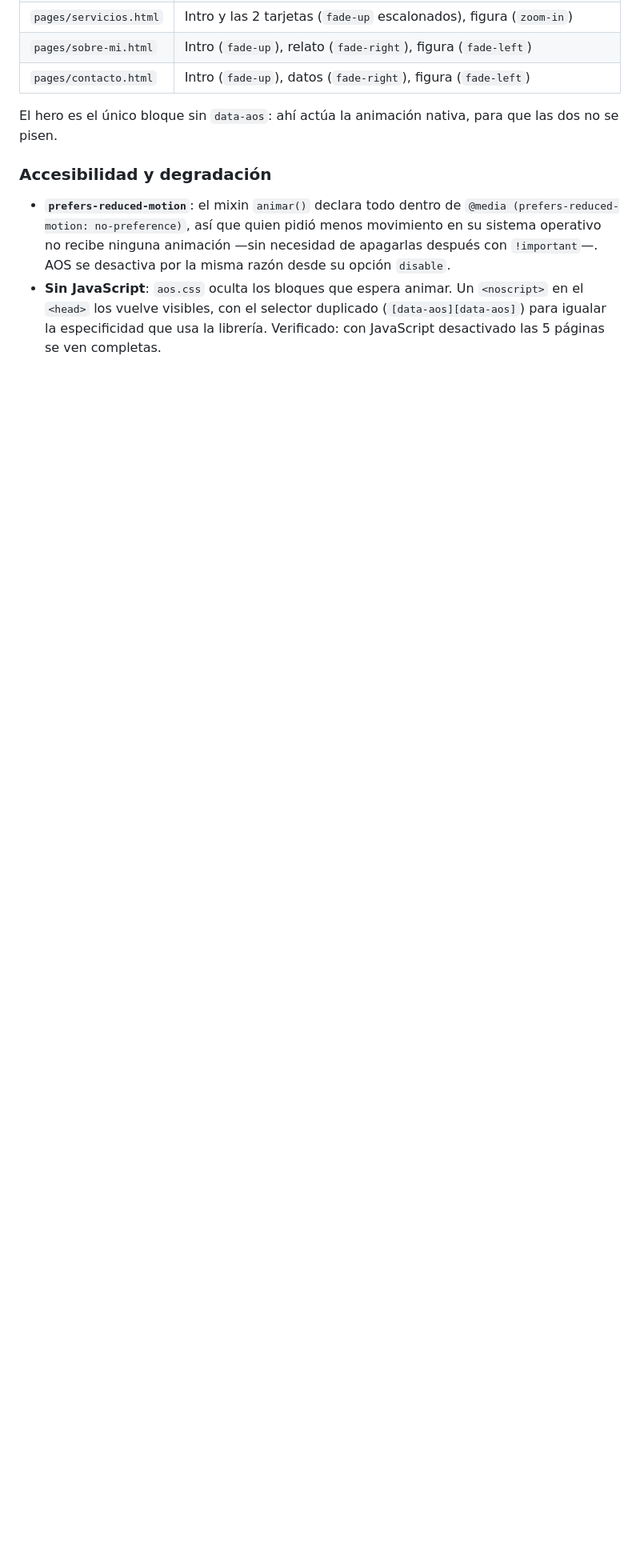
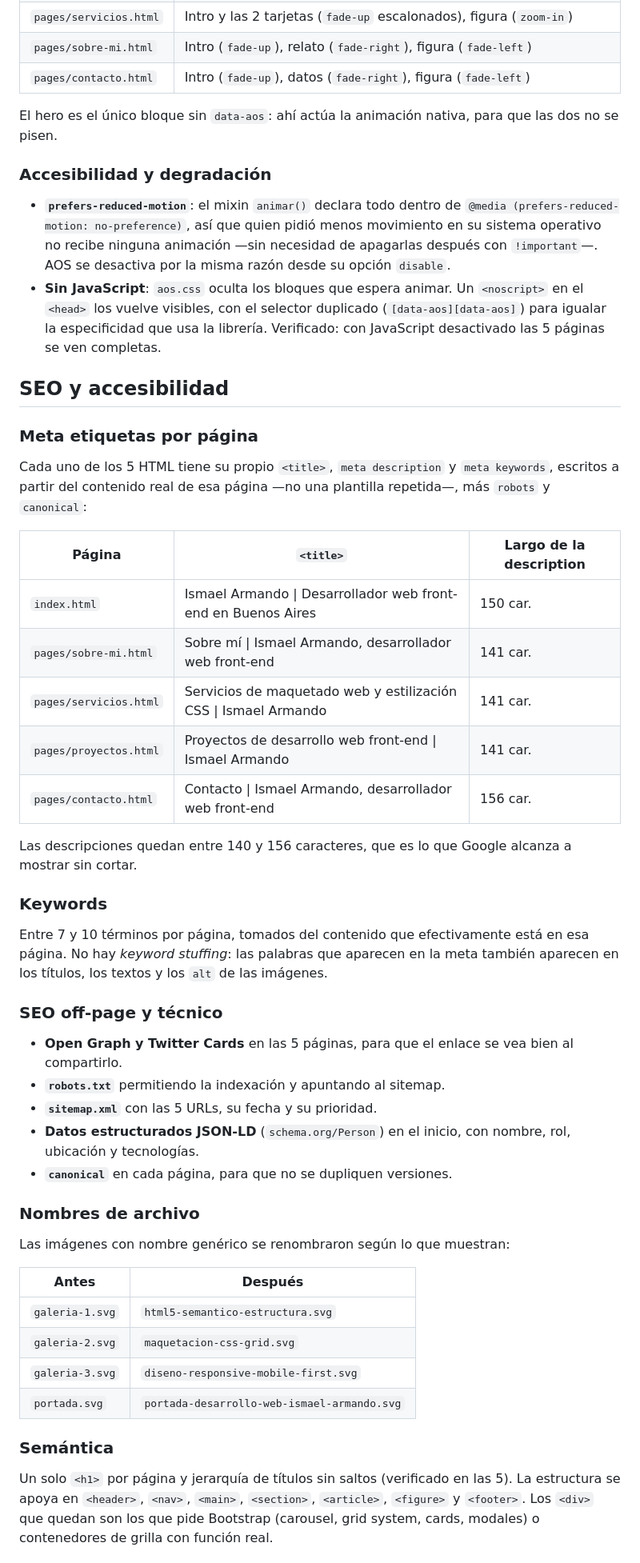
Before and after one commit to isarmando82/mi-sitio-web, a Markdown page: README.md, the part around one of its changes. Shown at 80% size. Drawn GitHub-style; blank space fills up the shorter version.

Commit message:
docs: documentar seo, accesibilidad y contraste en el README

```diff
--- a/README.md
+++ b/README.md
@@ -242,3 +244,57 @@ que las dos no se pisen.
   (`[data-aos][data-aos]`) para igualar la especificidad que usa la librería.
   Verificado: con JavaScript desactivado las 5 páginas se ven completas.
 
+## SEO y accesibilidad
+
+### Meta etiquetas por página
+
+Cada uno de los 5 HTML tiene su propio `<title>`, `meta description` y
+`meta keywords`, escritos a partir del contenido real de esa página —no una
+plantilla repetida—, más `robots` y `canonical`:
+
+| Página | `<title>` | Largo de la description |
+|---|---|---|
+| `index.html` | Ismael Armando \| Desarrollador web front-end en Buenos Aires | 150 car. |
+| `pages/sobre-mi.html` | Sobre mí \| Ismael Armando, desarrollador web front-end | 141 car. |
+| `pages/servicios.html` | Servicios de maquetado web y estilización CSS \| Ismael Armando | 141 car. |
+| `pages/proyectos.html` | Proyectos de desarrollo web front-end \| Ismael Armando | 141 car. |
+| `pages/contacto.html` | Contacto \| Ismael Armando, desarrollador web front-end | 156 car. |
+
+Las descripciones quedan entre 140 y 156 caracteres, que es lo que Google
+alcanza a mostrar sin cortar.
+
+### Keywords
+
+Entre 7 y 10 términos por página, tomados del contenido que efectivamente está
+en esa página. No hay *keyword stuffing*: las palabras que aparecen en la meta
+también aparecen en los títulos, los textos y los `alt` de las imágenes.
+
+### SEO off-page y técnico
+
+- **Open Graph y Twitter Cards** en las 5 páginas, para que el enlace se vea
+  bien al compartirlo.
+- **`robots.txt`** permitiendo la indexación y apuntando al sitemap.
+- **`sitemap.xml`** con las 5 URLs, su fecha y su prioridad.
+- **Datos estructurados JSON-LD** (`schema.org/Person`) en el inicio, con
+  nombre, rol, ubicación y tecnologías.
+- **`canonical`** en cada página, para que no se dupliquen versiones.
+
+### Nombres de archivo
+
+Las imágenes con nombre genérico se renombraron según lo que muestran:
+
+| Antes | Después |
+|---|---|
+| `galeria-1.svg` | `html5-semantico-estructura.svg` |
+| `galeria-2.svg` | `maquetacion-css-grid.svg` |
+| `galeria-3.svg` | `diseno-responsive-mobile-first.svg` |
+| `portada.svg` | `portada-desarrollo-web-ismael-armando.svg` |
+
+### Semántica
+
+Un solo `<h1>` por página y jerarquía de títulos sin saltos (verificado en las
+5). La estructura se apoya en `<header>`, `<nav>`, `<main>`, `<section>`,
+`<article>`, `<figure>` y `<footer>`. Los `<div>` que quedan son los que pide
+Bootstrap (carousel, grid system, cards, modales) o contenedores de grilla con
+función real.
+
```
Also changed, not shown: other parts of README.md (+29 -2 lines).
